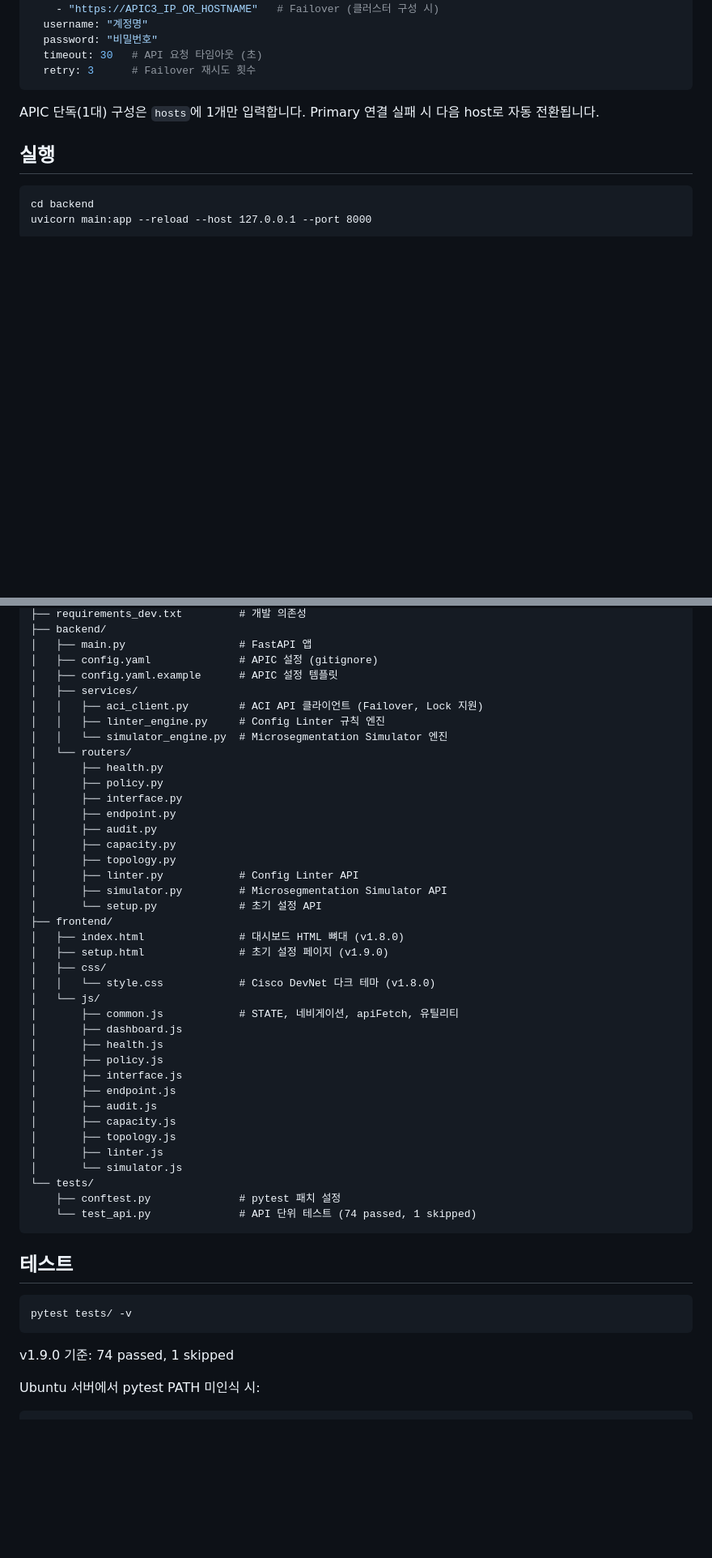
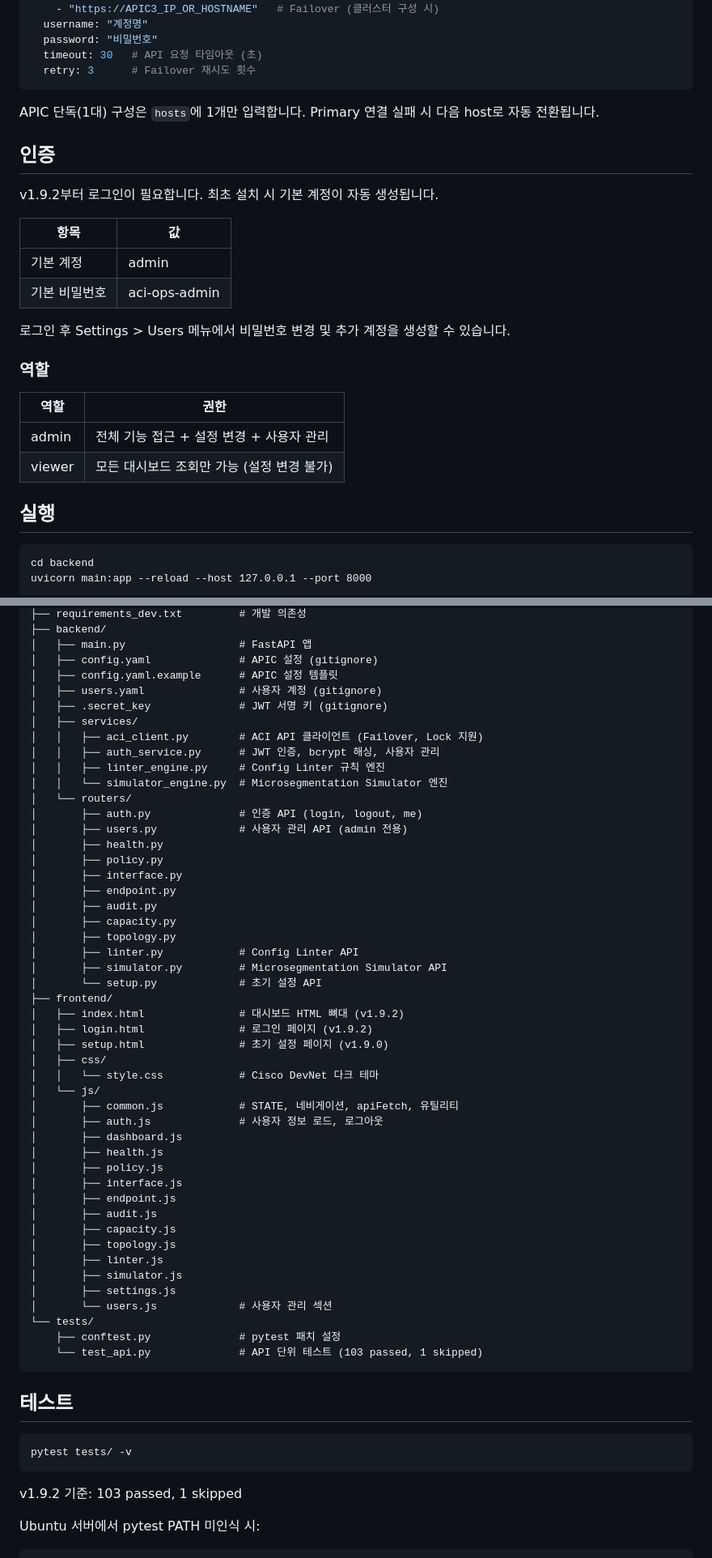
Before and after one commit to MinYongUm/aci-ops-webui, a Markdown page: README.md, 2 parts joined by grey strips. Shown at 81% size. Drawn GitHub-style; blank space fills up the shorter version.

Commit message:
"docs: update CHANGELOG.md and README.md for v1.9.2"

````diff
--- a/README.md
+++ b/README.md
@@ -78,6 +78,24 @@ apic:
 APIC 단독(1대) 구성은 `hosts`에 1개만 입력합니다.
 Primary 연결 실패 시 다음 host로 자동 전환됩니다.
 
+## 인증
+
+v1.9.2부터 로그인이 필요합니다. 최초 설치 시 기본 계정이 자동 생성됩니다.
+
+| 항목 | 값 |
+|------|-----|
+| 기본 계정 | admin |
+| 기본 비밀번호 | aci-ops-admin |
+
+로그인 후 Settings > Users 메뉴에서 비밀번호 변경 및 추가 계정을 생성할 수 있습니다.
+
+### 역할
+
+| 역할 | 권한 |
+|------|------|
+| admin | 전체 기능 접근 + 설정 변경 + 사용자 관리 |
+| viewer | 모든 대시보드 조회만 가능 (설정 변경 불가) |
+
 ## 실행
 ```
 cd backend
@@ -166,11 +192,16 @@ aci-ops-webui/
 │   ├── main.py                  # FastAPI 앱
 │   ├── config.yaml              # APIC 설정 (gitignore)
 │   ├── config.yaml.example      # APIC 설정 템플릿
+│   ├── users.yaml               # 사용자 계정 (gitignore)
+│   ├── .secret_key              # JWT 서명 키 (gitignore)
 │   ├── services/
 │   │   ├── aci_client.py        # ACI API 클라이언트 (Failover, Lock 지원)
+│   │   ├── auth_service.py      # JWT 인증, bcrypt 해싱, 사용자 관리
 │   │   ├── linter_engine.py     # Config Linter 규칙 엔진
 │   │   └── simulator_engine.py  # Microsegmentation Simulator 엔진
 │   └── routers/
+│       ├── auth.py              # 인증 API (login, logout, me)
+│       ├── users.py             # 사용자 관리 API (admin 전용)
 │       ├── health.py
 │       ├── policy.py
 │       ├── interface.py
@@ -182,12 +213,14 @@ aci-ops-webui/
 │       ├── simulator.py         # Microsegmentation Simulator API
 │       └── setup.py             # 초기 설정 API
 ├── frontend/
-│   ├── index.html               # 대시보드 HTML 뼈대 (v1.8.0)
+│   ├── index.html               # 대시보드 HTML 뼈대 (v1.9.2)
+│   ├── login.html               # 로그인 페이지 (v1.9.2)
 │   ├── setup.html               # 초기 설정 페이지 (v1.9.0)
 │   ├── css/
-│   │   └── style.css            # Cisco DevNet 다크 테마 (v1.8.0)
+│   │   └── style.css            # Cisco DevNet 다크 테마
 │   └── js/
 │       ├── common.js            # STATE, 네비게이션, apiFetch, 유틸리티
+│       ├── auth.js              # 사용자 정보 로드, 로그아웃
 │       ├── dashboard.js
 │       ├── health.js
 │       ├── policy.js
@@ -197,10 +230,12 @@ aci-ops-webui/
 │       ├── capacity.js
 │       ├── topology.js
 │       ├── linter.js
-│       └── simulator.js
+│       ├── simulator.js
+│       ├── settings.js
+│       └── users.js             # 사용자 관리 섹션
 └── tests/
     ├── conftest.py              # pytest 패치 설정
-    └── test_api.py              # API 단위 테스트 (74 passed, 1 skipped)
+    └── test_api.py              # API 단위 테스트 (103 passed, 1 skipped)
 ```
 
 ## 테스트
@@ -209,7 +244,7 @@ aci-ops-webui/
 pytest tests/ -v
 ```
 
-v1.9.0 기준: 74 passed, 1 skipped
+v1.9.2 기준: 103 passed, 1 skipped
 
 Ubuntu 서버에서 pytest PATH 미인식 시:
 ```
````
Also changed, not shown: other parts of README.md (+9 -1 lines), CHANGELOG.md (+37 -0 lines).
